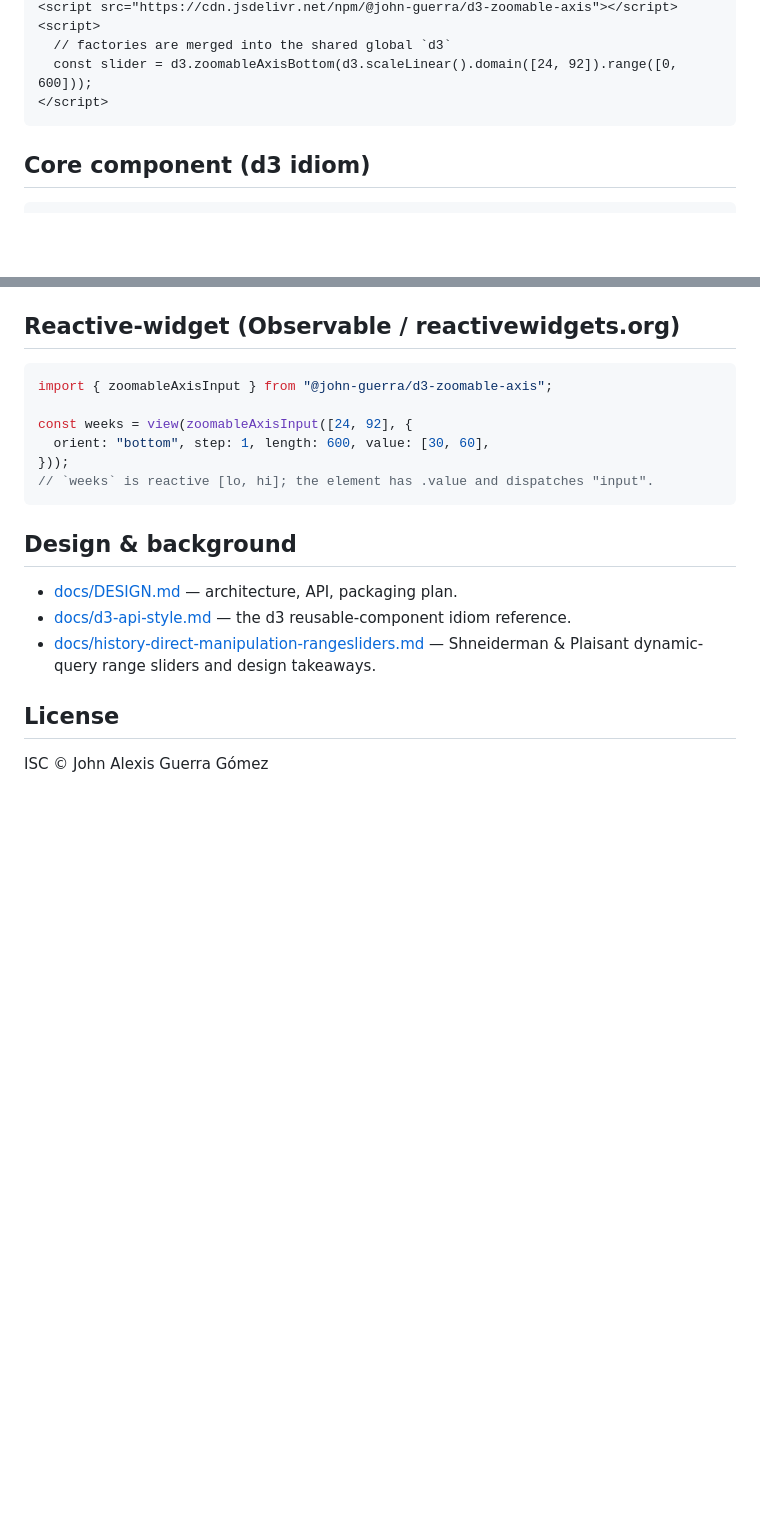
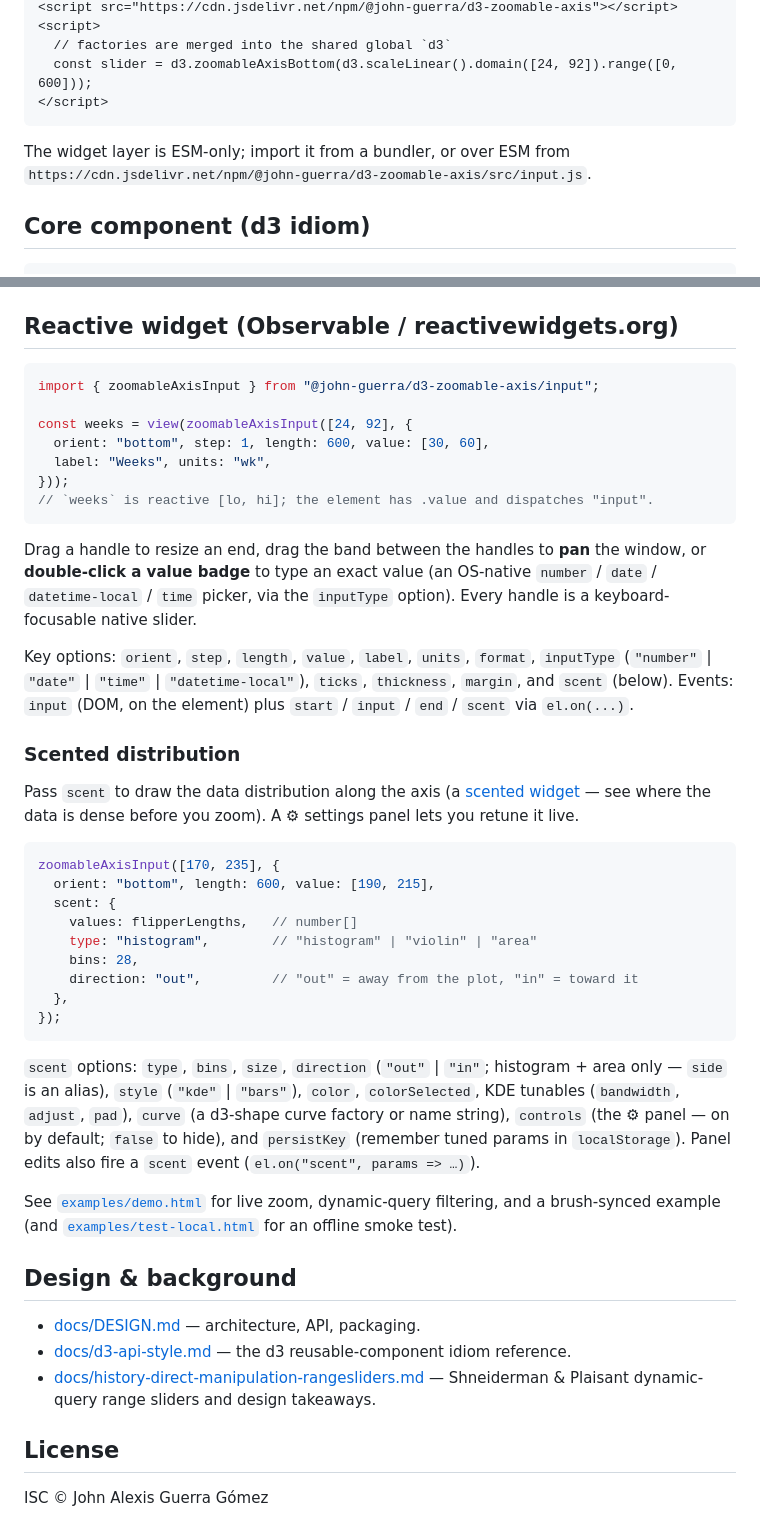
Before and after one commit to john-guerra/d3ZoomableAxis, a Markdown page: README.md, 2 parts joined by grey strips. Drawn GitHub-style; blank space fills up the shorter version.

````diff
--- a/README.md
+++ b/README.md
@@ -43,6 +49,9 @@ must be present as the global `fastKde`:
   const slider = d3.zoomableAxisBottom(d3.scaleLinear().domain([24, 92]).range([0, 600]));
 </script>
 ```
+
+The widget layer is ESM-only; import it from a bundler, or over ESM from
+`https://cdn.jsdelivr.net/npm/@john-guerra/d3-zoomable-axis/src/input.js`.
 
 ## Core component (d3 idiom)
 
@@ -74,20 +83,59 @@ Factories: `zoomableAxisBottom`, `zoomableAxisTop`, `zoomableAxisLeft`, `zoomabl
 in data space (inverted from pixels, snapped to `step`). Imperative `slider.move(g, [lo,hi])`
 sets and emits; `slider.value([lo,hi])` sets silently.
 
-## Reactive-widget (Observable / reactivewidgets.org)
+## Reactive widget (Observable / reactivewidgets.org)
 
 ```js
-import { zoomableAxisInput } from "@john-guerra/d3-zoomable-axis";
+import { zoomableAxisInput } from "@john-guerra/d3-zoomable-axis/input";
 
 const weeks = view(zoomableAxisInput([24, 92], {
   orient: "bottom", step: 1, length: 600, value: [30, 60],
+  label: "Weeks", units: "wk",
 }));
 // `weeks` is reactive [lo, hi]; the element has .value and dispatches "input".
 ```
 
+Drag a handle to resize an end, drag the band between the handles to **pan** the window, or
+**double-click a value badge** to type an exact value (an OS-native `number` / `date` /
+`datetime-local` / `time` picker, via the `inputType` option). Every handle is a
+keyboard-focusable native slider.
+
+Key options: `orient`, `step`, `length`, `value`, `label`, `units`, `format`, `inputType`
+(`"number"` | `"date"` | `"time"` | `"datetime-local"`), `ticks`, `thickness`, `margin`, and
+`scent` (below). Events: `input` (DOM, on the element) plus `start` / `input` / `end` / `scent`
+via `el.on(...)`.
+
+### Scented distribution
+
+Pass `scent` to draw the data distribution along the axis (a
+[scented widget](https://idl.cs.washington.edu/papers/scented-widgets/) — see where the data is
+dense before you zoom). A ⚙ settings panel lets you retune it live.
+
+```js
+zoomableAxisInput([170, 235], {
+  orient: "bottom", length: 600, value: [190, 215],
+  scent: {
+    values: flipperLengths,   // number[]
+    type: "histogram",        // "histogram" | "violin" | "area"
+    bins: 28,
+    direction: "out",         // "out" = away from the plot, "in" = toward it
+  },
+});
+```
+
+`scent` options: `type`, `bins`, `size`, `direction` (`"out"` | `"in"`; histogram + area only —
+`side` is an alias), `style` (`"kde"` | `"bars"`), `color`, `colorSelected`, KDE tunables
+(`bandwidth`, `adjust`, `pad`), `curve` (a d3-shape curve factory or name string), `controls`
+(the ⚙ panel — on by default; `false` to hide), and `persistKey` (remember tuned params in
+`localStorage`). Panel edits also fire a `scent` event (`el.on("scent", params => …)`).
+
+See [`examples/demo.html`](./examples/demo.html) for live zoom, dynamic-query filtering, and a
+brush-synced example (and [`examples/test-local.html`](./examples/test-local.html) for an
+offline smoke test).
+
 ## Design & background
 
-- [docs/DESIGN.md](./docs/DESIGN.md) — architecture, API, packaging plan.
+- [docs/DESIGN.md](./docs/DESIGN.md) — architecture, API, packaging.
 - [docs/d3-api-style.md](./docs/d3-api-style.md) — the d3 reusable-component idiom reference.
 - [docs/history-direct-manipulation-rangesliders.md](./docs/history-direct-manipulation-rangesliders.md)
   — Shneiderman & Plaisant dynamic-query range sliders and design takeaways.
````
Also changed, not shown: other parts of README.md (+22 -16 lines), docs/DESIGN.md (+93 -127 lines).
